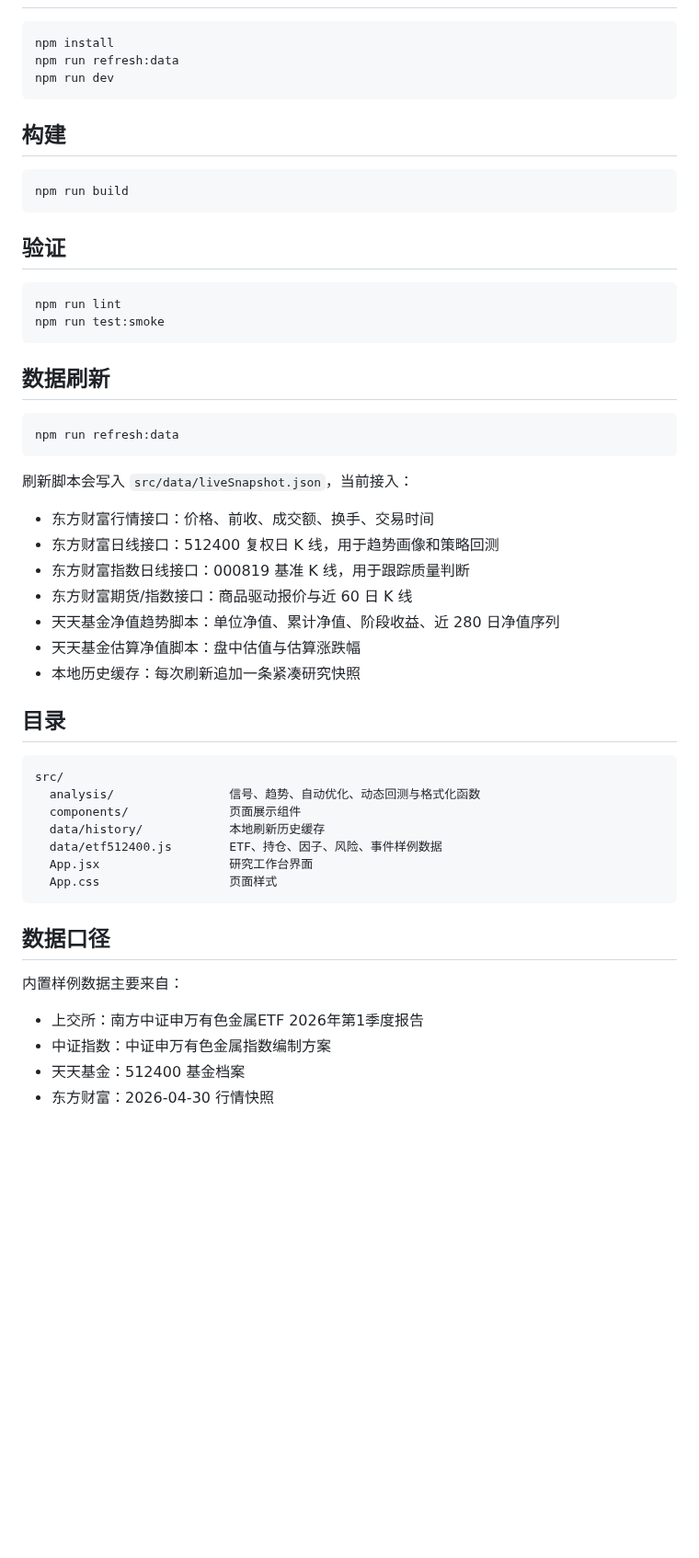
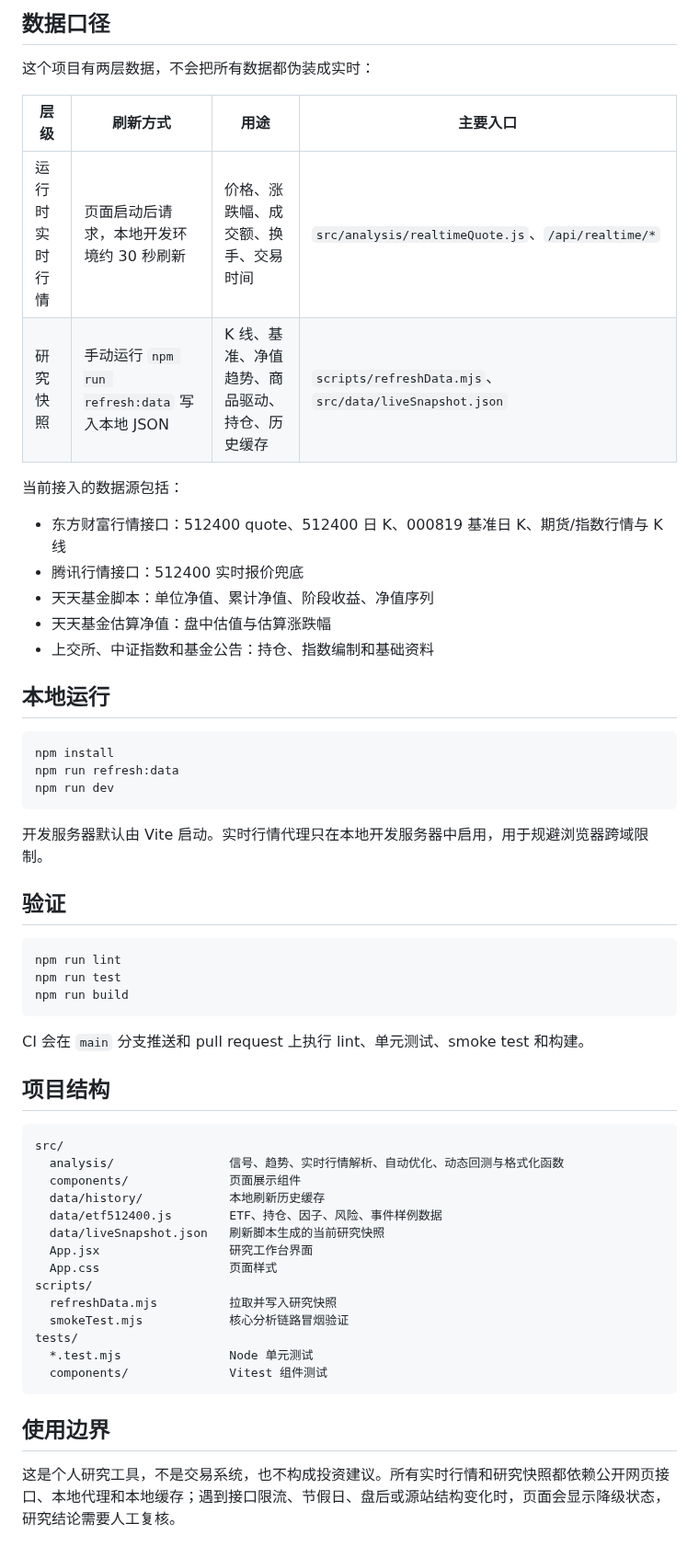
Before and after one commit to Leonard-Don/etf-512400, a Markdown page: README.md, the part around one of its changes. Shown at 92% size. Drawn GitHub-style; blank space fills up the shorter version.

````diff
--- a/README.md
+++ b/README.md
@@ -21,3 +30,21 @@
+## 数据口径
+
+这个项目有两层数据，不会把所有数据都伪装成实时：
+
+| 层级 | 刷新方式 | 用途 | 主要入口 |
+| --- | --- | --- | --- |
+| 运行时实时行情 | 页面启动后请求，本地开发环境约 30 秒刷新 | 价格、涨跌幅、成交额、换手、交易时间 | `src/analysis/realtimeQuote.js`、`/api/realtime/*` |
+| 研究快照 | 手动运行 `npm run refresh:data` 写入本地 JSON | K 线、基准、净值趋势、商品驱动、持仓、历史缓存 | `scripts/refreshData.mjs`、`src/data/liveSnapshot.json` |
+
+当前接入的数据源包括：
+
+- 东方财富行情接口：512400 quote、512400 日 K、000819 基准日 K、期货/指数行情与 K 线
+- 腾讯行情接口：512400 实时报价兜底
+- 天天基金脚本：单位净值、累计净值、阶段收益、净值序列
+- 天天基金估算净值：盘中估值与估算涨跌幅
+- 上交所、中证指数和基金公告：持仓、指数编制和基础资料
+
+## 本地运行
 
 ```bash
 npm install
@@ -25,52 +52,37 @@ npm run refresh:data
 npm run dev
 ```
 
-## 构建
-
-```bash
-npm run build
-```
+开发服务器默认由 Vite 启动。实时行情代理只在本地开发服务器中启用，用于规避浏览器跨域限制。
 
 ## 验证
 
 ```bash
 npm run lint
-npm run test:smoke
+npm run test
+npm run build
 ```
 
-## 数据刷新
+CI 会在 `main` 分支推送和 pull request 上执行 lint、单元测试、smoke test 和构建。
 
-```bash
-npm run refresh:data
-```
-
-刷新脚本会写入 `src/data/liveSnapshot.json`，当前接入：
-
-- 东方财富行情接口：价格、前收、成交额、换手、交易时间
-- 东方财富日线接口：512400 复权日 K 线，用于趋势画像和策略回测
-- 东方财富指数日线接口：000819 基准 K 线，用于跟踪质量判断
-- 东方财富期货/指数接口：商品驱动报价与近 60 日 K 线
-- 天天基金净值趋势脚本：单位净值、累计净值、阶段收益、近 280 日净值序列
-- 天天基金估算净值脚本：盘中估值与估算涨跌幅
-- 本地历史缓存：每次刷新追加一条紧凑研究快照
-
-## 目录
+## 项目结构
 
 ```text
 src/
-  analysis/                信号、趋势、自动优化、动态回测与格式化函数
+  analysis/                信号、趋势、实时行情解析、自动优化、动态回测与格式化函数
   components/              页面展示组件
   data/history/            本地刷新历史缓存
   data/etf512400.js        ETF、持仓、因子、风险、事件样例数据
+  data/liveSnapshot.json   刷新脚本生成的当前研究快照
   App.jsx                  研究工作台界面
   App.css                  页面样式
+scripts/
+  refreshData.mjs          拉取并写入研究快照
+  smokeTest.mjs            核心分析链路冒烟验证
+tests/
+  *.test.mjs               Node 单元测试
+  components/              Vitest 组件测试
 ```
 
-## 数据口径
+## 使用边界
 
-内置样例数据主要来自：
-
-- 上交所：南方中证申万有色金属ETF 2026年第1季度报告
-- 中证指数：中证申万有色金属指数编制方案
-- 天天基金：512400 基金档案
-- 东方财富：2026-04-30 行情快照
+这是个人研究工具，不是交易系统，也不构成投资建议。所有实时行情和研究快照都依赖公开网页接口、本地代理和本地缓存；遇到接口限流、节假日、盘后或源站结构变化时，页面会显示降级状态，研究结论需要人工复核。
````
Also changed, not shown: other parts of README.md (+24 -15 lines), docs/assets/github-console.png (added).
